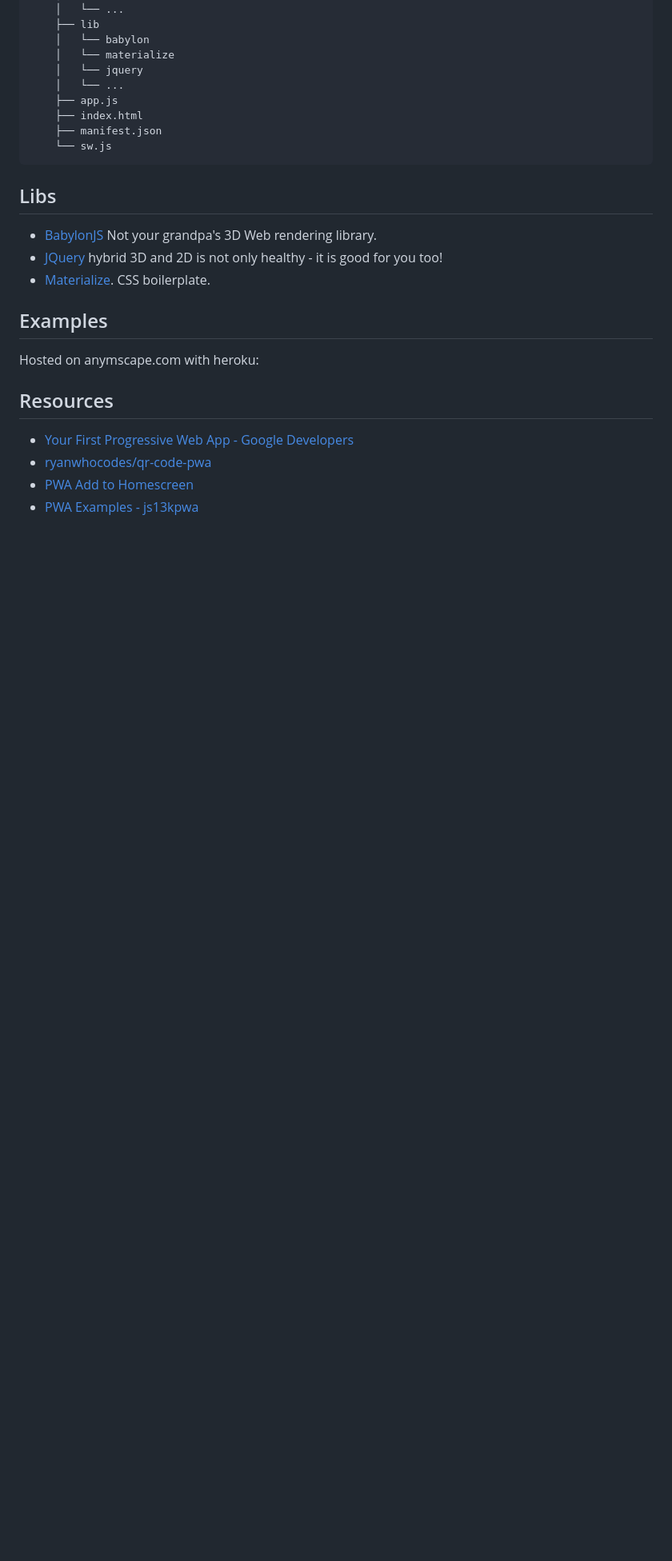
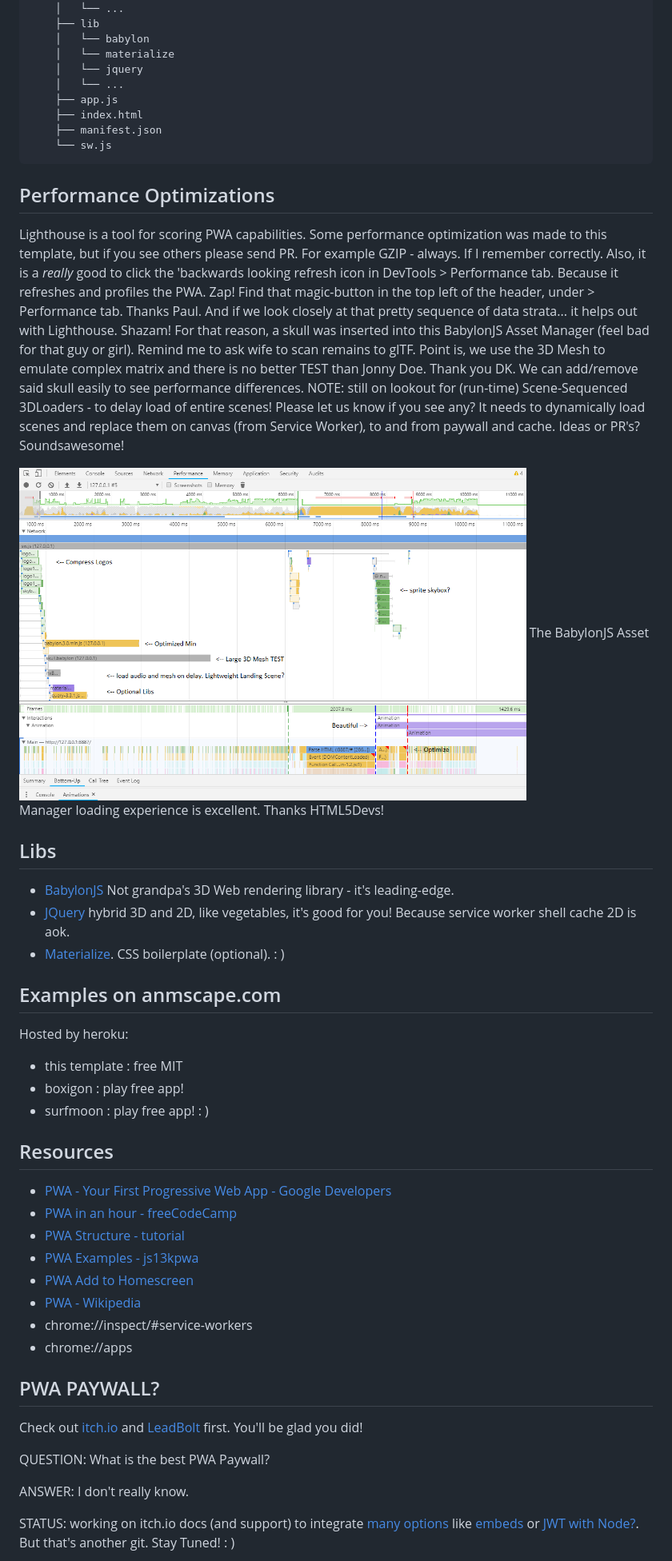
Before and after one commit to netcinematics/3D-PWA-TEMPL8, a Markdown page: README.md, the part around one of its changes. Shown at 80% size. GitHub-like rendering; pictures changed too: curio/curio6.png (added); blank space fills up the shorter version.

Commit message:
performance ops

````diff
--- a/README.md
+++ b/README.md
@@ -89,21 +103,50 @@ NOTE: there is a small learning curve for a few topics like: how do I uninstall?
 ```
 
 
+## Performance Optimizations
+
+Lighthouse is a tool for scoring PWA capabilities. Some performance optimization was made to this template, but if you see others please send PR.
+For example GZIP - always. If I remember correctly. Also, it is a <i>really</i> good to click the 'backwards looking refresh icon in DevTools > Performance tab. Because it refreshes and profiles the PWA. Zap! Find that magic-button in the top left of the header, under > Performance tab. Thanks Paul. And if we look closely at that pretty sequence of data strata... it helps out with Lighthouse. Shazam! For that reason, a skull was inserted into this BabylonJS Asset Manager (feel bad for that guy or girl). Remind me to ask wife to scan remains to glTF. Point is, we use the 3D Mesh to emulate complex matrix and there is no better TEST than Jonny Doe. Thank you DK. We can add/remove said skull easily to see performance differences. NOTE: still on lookout for (run-time) Scene-Sequenced 3DLoaders - to delay load of entire scenes! Please let us know if you see any? It needs to dynamically load scenes and replace them on canvas (from Service Worker), to and from paywall and cache. Ideas or PR's? Soundsawesome!
+
+<img src="curio/curio6.png" width="80%" border="3" style="border-radius: 10px;">
+The BabylonJS Asset Manager loading experience is excellent. Thanks HTML5Devs!
+
+
 ## Libs
 
-- [BabylonJS](https://www.babylonjs.com/) Not your grandpa's 3D Web rendering library.
-- [JQuery](https://jquery.com/) hybrid 3D and 2D is not only healthy - it is good for you too!
-- [Materialize](http://materializecss.com/). CSS boilerplate.
+- [BabylonJS](https://www.babylonjs.com/) Not grandpa's 3D Web rendering library - it's leading-edge.
+- [JQuery](https://jquery.com/) hybrid 3D and 2D, like vegetables, it's good for you! Because service worker shell cache 2D is aok.
+- [Materialize](http://materializecss.com/). CSS boilerplate (optional). : )
 
 
-## Examples
+## Examples on anmscape.com
 
-Hosted on anymscape.com with heroku:
+Hosted by heroku:
+- this template : free MIT
+- boxigon : play free app!
+- surfmoon : play free app!
+: )
 
 
 ## Resources
 
-- [Your First Progressive Web App - Google Developers](https://developers.google.com/web/fundamentals/codelabs/your-first-pwapp/)
-- [ryanwhocodes/qr-code-pwa](https://github.com/ryanwhocodes/qr-code-pwa)
+- [PWA - Your First Progressive Web App - Google Developers](https://developers.google.com/web/fundamentals/codelabs/your-first-pwapp/)
+- [PWA in an hour - freeCodeCamp](https://medium.freecodecamp.org/how-you-can-make-a-progressive-web-app-in-an-hour-7e36d560610e)
+- [PWA Structure - tutorial](https://developer.mozilla.org/en-US/docs/Web/Apps/Progressive/App_structure)
+- [PWA Examples - js13kpwa](https://github.com/mdn/pwa-examples)
 - [PWA Add to Homescreen](https://developers.google.com/web/fundamentals/app-install-banners/#test)
-- [PWA Examples - js13kpwa](https://github.com/mdn/pwa-examples)
+- [PWA - Wikipedia](https://en.wikipedia.org/wiki/Progressive_web_applications)
+- chrome://inspect/#service-workers
+- chrome://apps
+
+
+## PWA PAYWALL?
+
+Check out [itch.io](https://itch.io/docs/creators/html5) and [LeadBolt](https://www.leadbolt.com/) first. You'll be glad you did!
+
+QUESTION: What is the best PWA Paywall?
+
+ANSWER: I don't really know.
+
+STATUS: working on itch.io docs (and support) to integrate [many](https://itch.io/developers) [options](https://itch.io/docs/api/overview) like [embeds](https://itch.io/docs/creators/widget) or [JWT with Node?](https://itch.io/docs/api/serverside). But that's another git. Stay Tuned! : )
+
````
Also changed, not shown: other parts of README.md (+48 -19 lines), curio/curio4.png (added), 3 other files.
